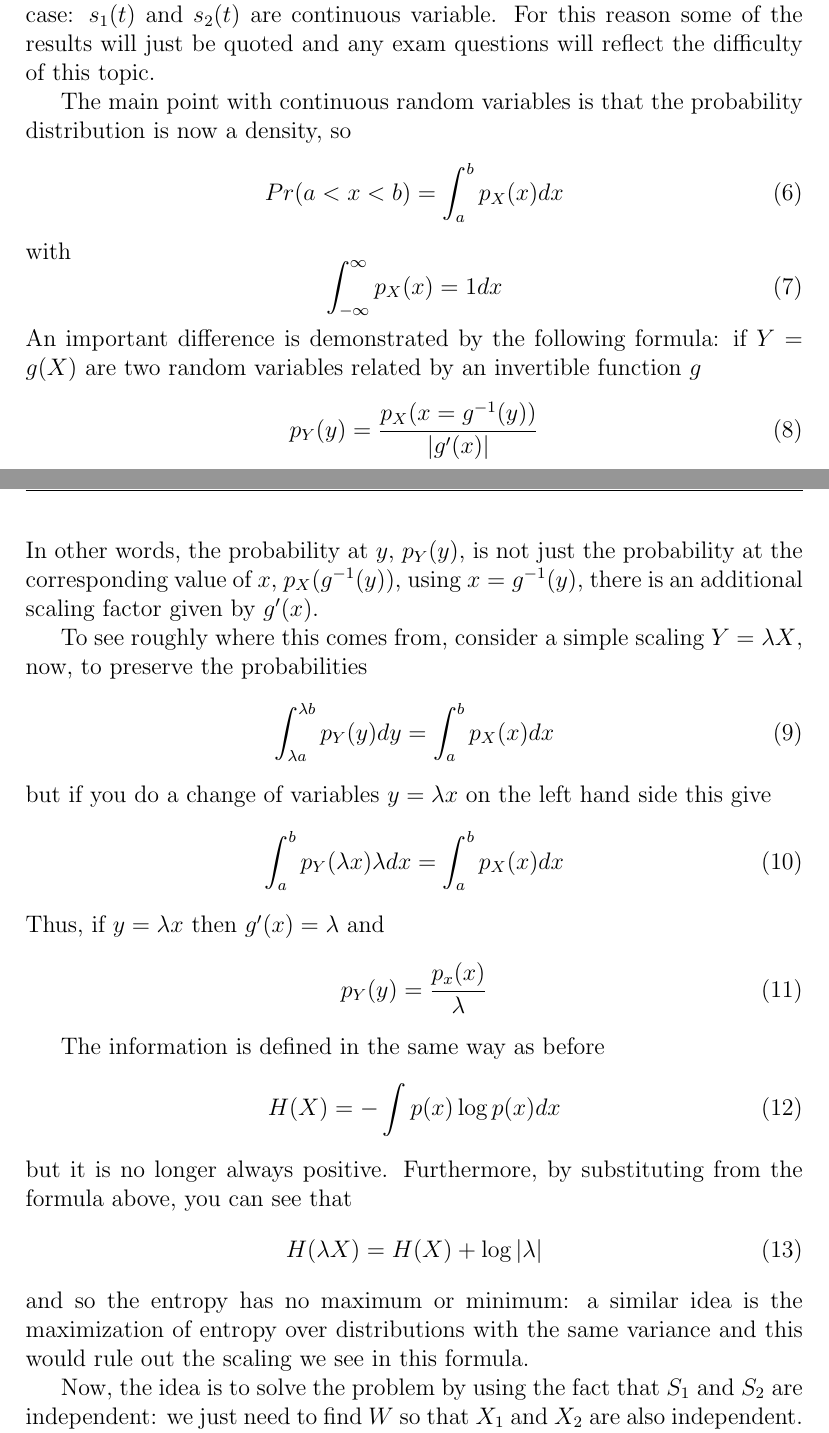
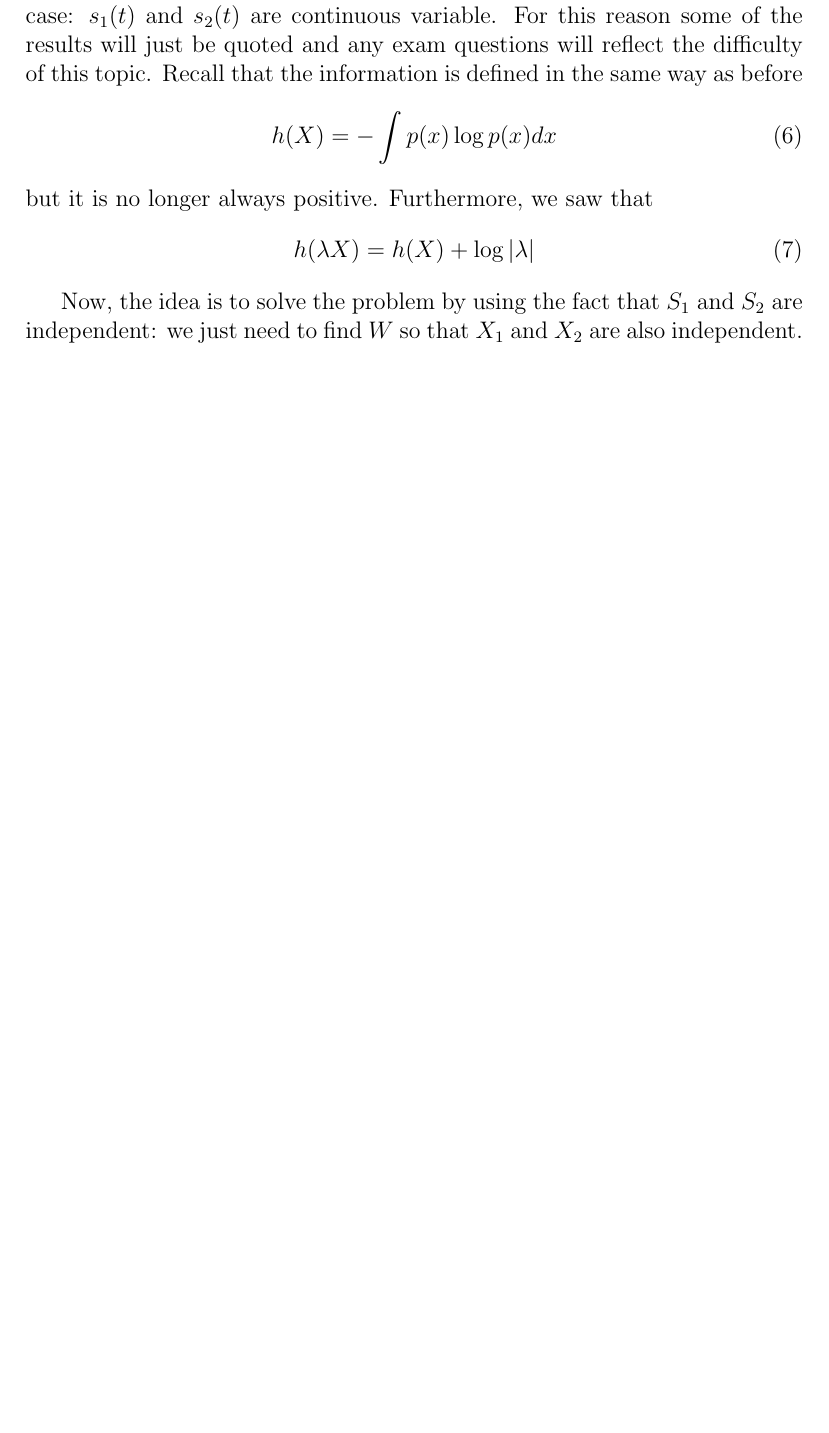
Before and after one commit to comsm0034/2019_20, a LaTeX document (04_infomax/source/4_infomax.tex): two parts of pages 2 and 3 of 9 before the commit and part of page 2 of 8 after it, the two joined at a grey line, cut so that both start at the same text, the shorter picture padded with empty space. Compiled offline with pdfLaTeX; a missing bibliography style is replaced by a similar one.

Commit message:
removed the differential entropy material already covered

```diff
--- a/04_infomax/source/4_infomax.tex
+++ b/04_infomax/source/4_infomax.tex
@@ -73,56 +73,18 @@ r}=M{\bf s}\stackrel{\mbox{unmixing}}{\longrightarrow}{\bf x}=W{\bf r}
 \end{equation}
 
 One difficulty with looking at this problem is that it involves
-continuous random variables, whereas the unit so far has
-concentrated on the discrete case: $s_1(t)$ and $s_2(t)$ are continuous
+continuous random variables, whereas the unit so far has concentrated
+on the discrete case: $s_1(t)$ and $s_2(t)$ are continuous
 variable. For this reason some of the results will just be quoted and
-any exam questions will reflect the difficulty of this topic.
-
-The main point with continuous random variables is that the
-probability distribution is now a density, so
+any exam questions will reflect the difficulty of this topic. Recall that the
+information is defined in the same way as before
 \begin{equation}
-Pr(a<x<b)=\int_a^b p_X(x) dx
+h(X)=-\int  p(x)\log{p(x)} dx
 \end{equation}
-with
+but it is no longer always positive. Furthermore, we saw that
 \begin{equation}
-\int_{-\infty}^{\infty} p_X(x)=1 dx
+h(\lambda X)=h(X)+\log{|\lambda|}
 \end{equation}
-An important difference is demonstrated by the following formula: if
-$Y=g(X)$ are two random variables related by an invertible function
-$g$
-\begin{equation}
-p_Y(y)=\frac{p_X(x=g^{-1}(y))}{|g'(x)|}
-\end{equation}
-In other words, the probability at $y$, $p_Y(y)$, is not just the
-probability at the corresponding value of $x$, $p_X(g^{-1}(y))$, using
-$x=g^{-1}(y)$, there is an additional scaling factor given by $g'(x)$.
-
-To see roughly where this comes from, consider a simple scaling
-$Y=\lambda X$, now, to preserve the probabilities
-\begin{equation}
-\int_{\lambda a}^{\lambda b} p_Y(y)dy=\int_{a}^b p_X(x)dx
-\end{equation}
-but if you do a change of variables $y=\lambda x$ on the left hand side this give
-\begin{equation}
-\int_a^b p_Y(\lambda x)\lambda dx=\int_{a}^b p_X(x)dx
-\end{equation}
-Thus, if $y=\lambda x$ then $g'(x)=\lambda$ and
-\begin{equation}
-p_Y(y)=\frac{p_x(x)}{\lambda}
-\end{equation}
-
-The information is defined in the same way as before
-\begin{equation}
-H(X)=-\int  p(x)\log{p(x)} dx
-\end{equation}
-but it is no longer always positive. Furthermore, by substituting from
-the formula above, you can see that
-\begin{equation}
-H(\lambda X)=H(X)+\log{|\lambda|}
-\end{equation}
-and so the entropy has no maximum or minimum: a similar idea is the
-maximization of entropy over distributions with the same variance and
-this would rule out the scaling we see in this formula.
 
 Now, the idea is to solve the problem by using the fact that $S_1$ and
 $S_2$ are independent: we just need to find $W$ so that $X_1$ and
```
Also changed, not shown: 04_infomax/4_infomax.pdf (added), 04_infomax/source/4_infomax.tex (77 more changed lines).
